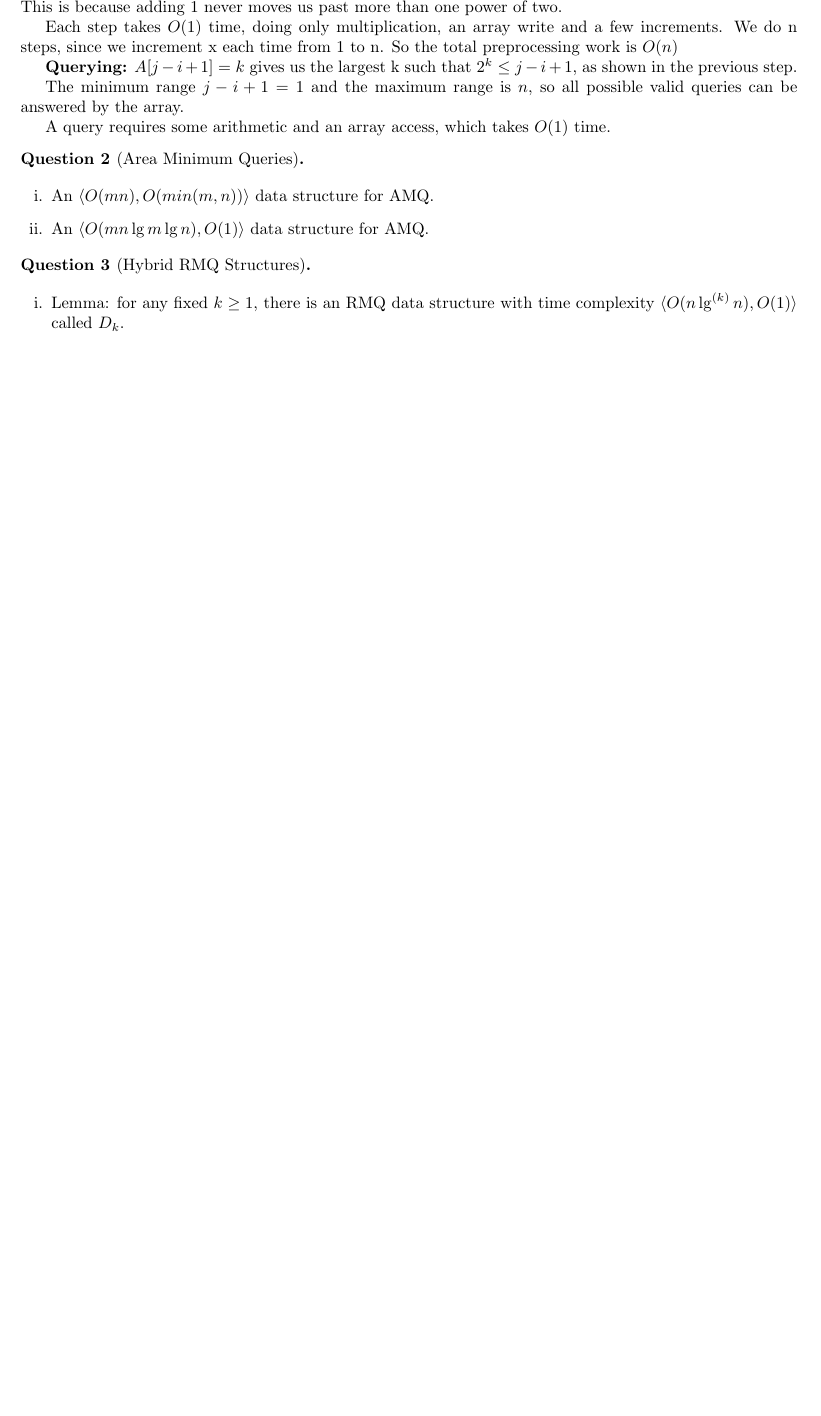
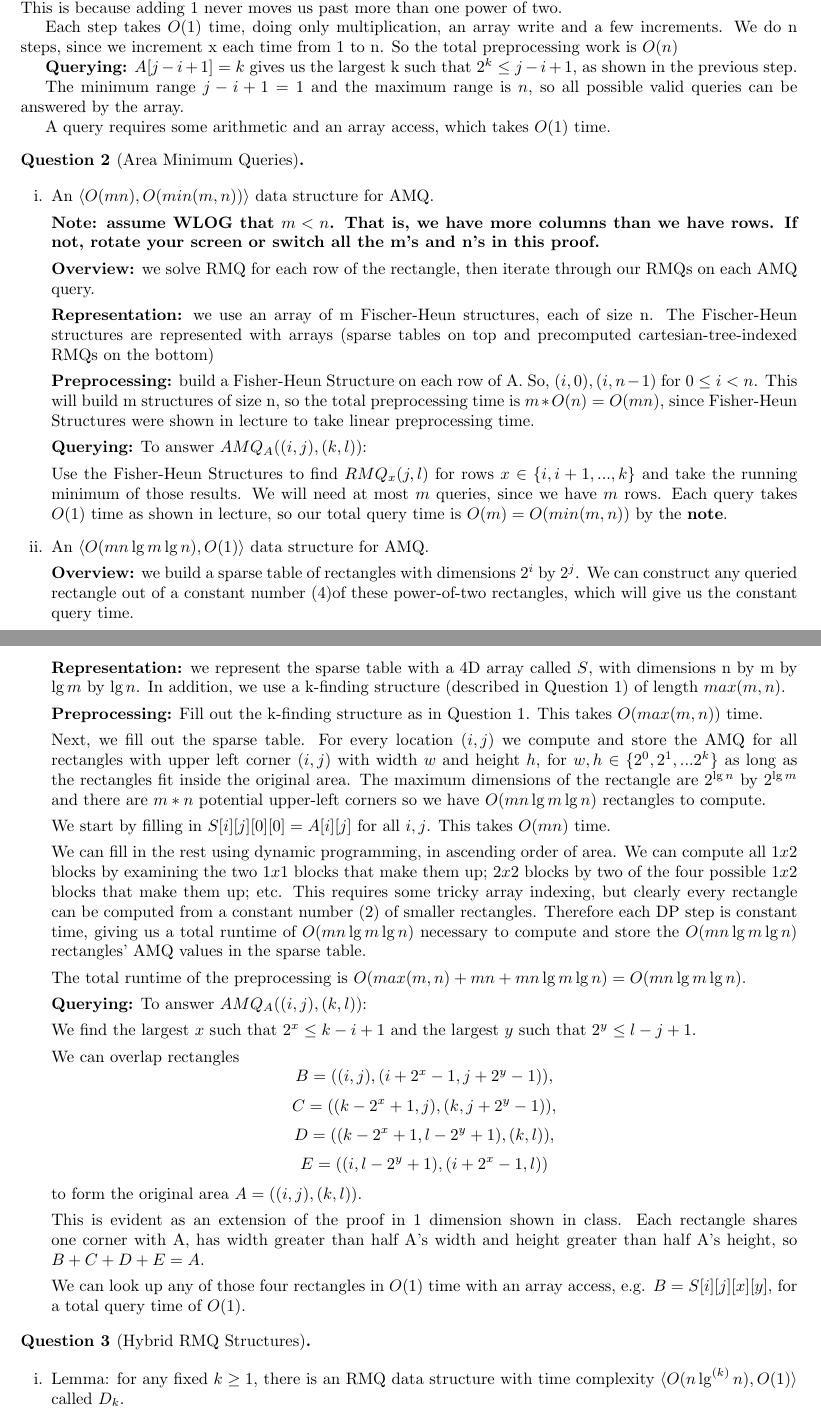
Before and after one commit to lmartel-school/cs166, a LaTeX problem sheet (PSet1.tex): part of page 1 of 2 before the commit and two parts of pages 1 and 2 of 3 after it, the two joined at a grey line, cut so that both start at the same text, the shorter picture padded with empty space. Compiled offline with pdfLaTeX.

Commit message:
written part of assignment 1 finished

```diff
--- a/PSet1.tex
+++ b/PSet1.tex
@@ -49,33 +51,50 @@ A query requires some arithmetic and an array access, which takes $O(1)$ time.
 \end{ques}
 \begin{enumerate}[i.]
   \item An $\pq{mn}{min(m,n)}$ data structure for AMQ.
-  % Preprocess: DP, constant work at each square
-  % Lookup: walk along shorter edge, find shortest contained
 
-  % Idea 2:
-  % Block-ify each row
-  % Block-ify each column
+  \b{Note: assume WLOG that $m < n$. That is, we have more columns than we have rows. If not, rotate your screen or switch all the m's and n's in this proof.}
 
-  % Idea 3:
-  % Blocks with side length b = sqrt min(n, m)
-  % O(nm) work to set up
-  % O(b^2) work to scan blocks at four corners
-  % O(n / b) work looking at block minimums inside larger block
-  % How to deal with edges?
+  \b{Overview:} we solve RMQ for each row of the rectangle, then iterate through our RMQs on each AMQ query.
 
-  % Idea 4:
-  % Block-ify rows with sqrt #cols block size, for rows > cols
-  % O(nm) work to set up
-  % Each row: O(b) work at edges, O(n / b) between
-  % Times m rows
-  % O(m rt m) too slow!
+  \b{Representation:} we use an array of m Fischer-Heun structures, each of size n. The Fischer-Heun structures are represented with arrays (sparse tables on top and precomputed cartesian-tree-indexed RMQs on the bottom)
 
-  % Idea 5:
-  % Block-ify rows, then block-ify the columns of blocks
+  \b{Preprocessing:} build a Fisher-Heun Structure on each row of A. So, $(i, 0), (i, n-1)$ for $0 \le i < n$. This will build m structures of size n, so the total preprocessing time is $m * O(n) = O(mn)$, since Fisher-Heun Structures were shown in lecture to take linear preprocessing time.
+
+  \b{Querying:} To answer $AMQ_A((i,j),(k,l))$:
+
+  Use the Fisher-Heun Structures to find $RMQ_x (j,l)$ for rows $x \in \{i, i + 1, ..., k\}$ and take the running minimum of those results. We will need at most $m$ queries, since we have $m$ rows. Each query takes $O(1)$ time as shown in lecture, so our total query time is $O(m) = O(min(m,n))$ by the \b{note}.
+
   \item An $\pq{mn \lg m \lg n}{1}$ data structure for AMQ.
-  % Idea: ***
-  % Sparse table of squares
-  % A square of side length n can always be formed by 4 squares of side length 2^k
+
+  \b{Overview:} we build a sparse table of rectangles with dimensions $2^i$ by $2^j$. We can construct any queried rectangle out of a constant number (4)of these power-of-two rectangles, which will give us the constant query time.
+
+  \b{Representation:} we represent the sparse table with a 4D array called $S$, with dimensions n by m by $\lg m$ by $\lg n$. In addition, we use a k-finding structure (described in Question 1) of length $max(m,n)$.
+
+  \b{Preprocessing:} Fill out the k-finding structure as in Question 1. This takes $O(max(m,n))$ time.
+
+  Next, we fill out the sparse table. For every location $(i,j)$ we compute and store the AMQ for all rectangles with upper left corner $(i, j)$ with width $w$ and height $h$, for $w,h \in \{ 2^0, 2^1, ... 2^k \}$ as long as the rectangles fit inside the original area. The maximum dimensions of the rectangle are $2^{\lg n}$ by $2^{\lg m}$ and there are $m*n$ potential upper-left corners so we have $O(mn\lg m \lg n)$ rectangles to compute.
+
+  We start by filling in $S[i][j][0][0] = A[i][j]$ for all $i,j$. This takes $O(mn)$ time.
+
+  We can fill in the rest using dynamic programming, in ascending order of area. We can compute all $1x2$ blocks by examining the two $1x1$ blocks that make them up; $2x2$ blocks by two of the four possible $1x2$ blocks that make them up; etc. This requires some tricky array indexing, but clearly every rectangle can be computed from a constant number (2) of smaller rectangles. Therefore each DP step is constant time, giving us a total runtime of $O(mn\lg m \lg n)$ necessary to compute and store the $O(mn\lg m \lg n)$ rectangles' AMQ values in the sparse table.
+
+  The total runtime of the preprocessing is $O(max(m,n) + mn + mn\lg m \lg n) = O(mn\lg m \lg n)$.
+
+  \b{Querying:} To answer $AMQ_A((i,j),(k,l))$:
+
+  We find the largest $x$ such that $2^x \le k - i + 1$ and the largest $y$ such that $2^y \le l - j + 1$.
+
+  We can overlap rectangles
+  $$B = ((i, j), (i + 2^x - 1, j + 2^y - 1)),$$
+  $$C = ((k - 2^x + 1, j), (k, j + 2^y - 1)),$$
+  $$D = ((k - 2^x + 1, l - 2^y + 1), (k, l)),$$
+  $$E = ((i, l - 2^y + 1), (i + 2^x - 1, l))$$
+  to form the original area $A = ((i,j),(k,l))$.
+
+  This is evident as an extension of the proof in 1 dimension shown in class. Each rectangle shares one corner with A, has width greater than half A's width and height greater than half A's height, so $B+C+D+E = A$.
+
+  We can look up any of those four rectangles in $O(1)$ time with an array access, e.g. $B = S[i][j][x][y]$, for a total query time of $O(1)$.
+
 \end{enumerate}
 
 \begin{ques}[Hybrid RMQ Structures]
```
Also changed, not shown: PSet1.pdf, PSet1.tex (2 more changed lines).
